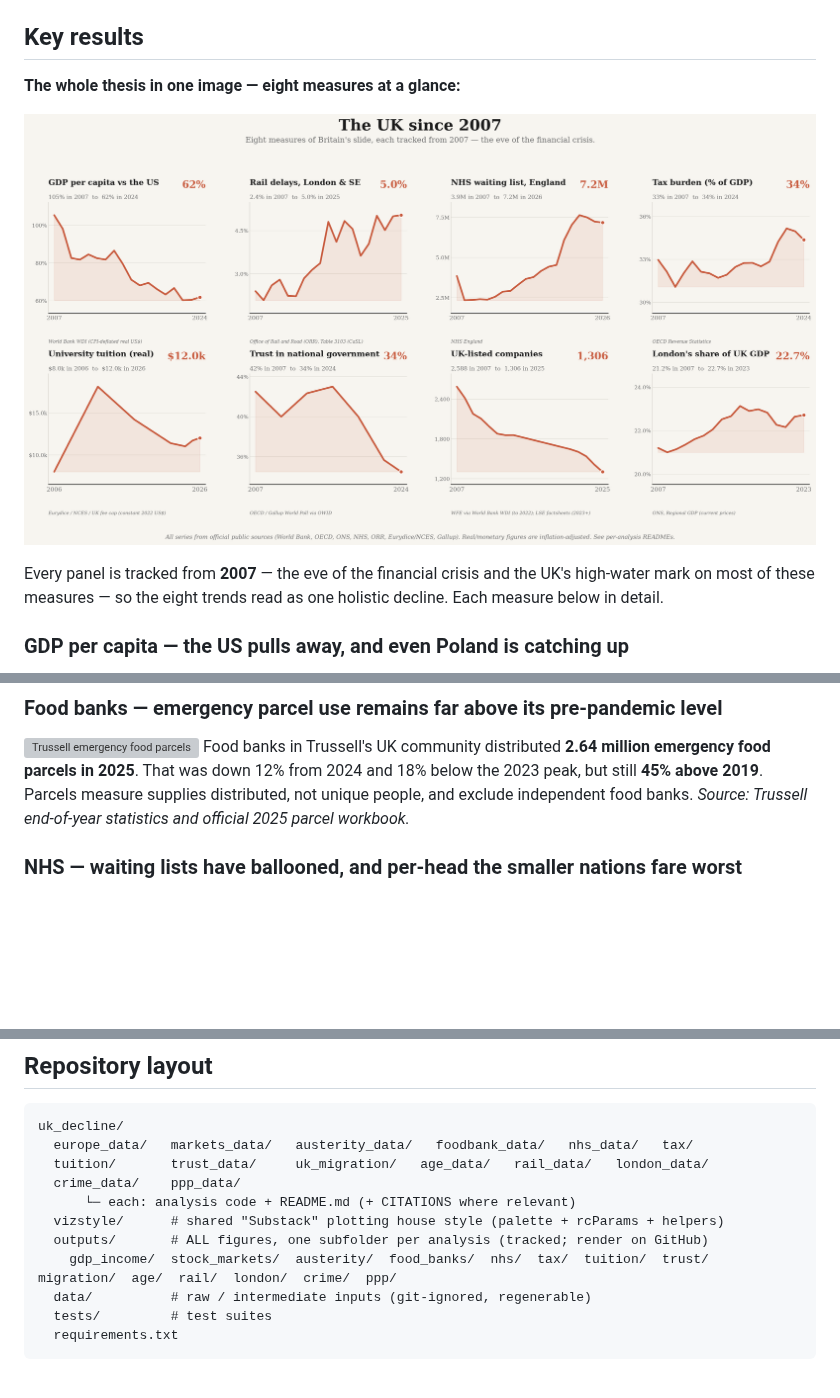
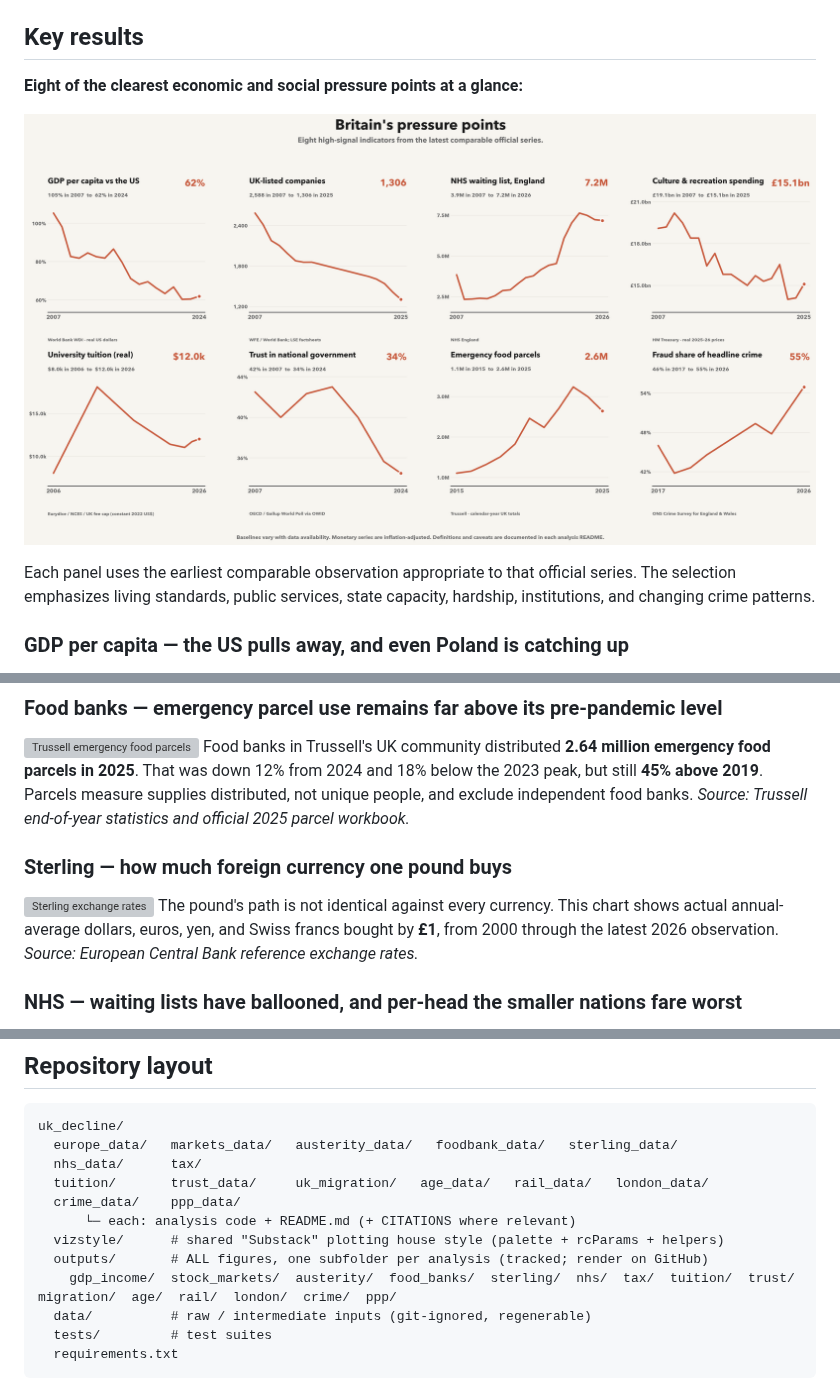
Before and after one commit to hanshanley/uk_decline, a Markdown page: README.md, 3 parts joined by grey strips. Rendered like a GitHub page; pictures changed too: outputs/uk_decline_scorecard.png; blank space fills up the shorter version; grey boxes are pictures that could not be loaded.

Commit message:
new plots for crime, food bansk, and austerity

````diff
--- a/README.md
+++ b/README.md
@@ -31,12 +32,13 @@ All output images live in one place: **[`outputs/`](outputs)**, one subfolder pe
 
 ## Key results
 
-**The whole thesis in one image — eight measures at a glance:**
+**Eight of the clearest economic and social pressure points at a glance:**
 
 ![The UK in relative decline](outputs/uk_decline_scorecard.png)
 
-Every panel is tracked from **2007** — the eve of the financial crisis and the UK's high-water
-mark on most of these measures — so the eight trends read as one holistic decline. Each measure below in detail.
+Each panel uses the earliest comparable observation appropriate to that official series.
+The selection emphasizes living standards, public services, state capacity, hardship,
+institutions, and changing crime patterns.
 
 ### GDP per capita — the US pulls away, and even Poland is catching up
 ![Real GDP per capita relative to the UK (UK = 100)](outputs/gdp_income/uk_gdp_relative_to_peers.png)
@@ -63,6 +65,12 @@ Food banks in Trussell's UK community distributed **2.64 million emergency food
 2025**. That was down 12% from 2024 and 18% below the 2023 peak, but still **45% above
 2019**. Parcels measure supplies distributed, not unique people, and exclude independent food
 banks. *Source: Trussell end-of-year statistics and official 2025 parcel workbook.*
+
+### Sterling — how much foreign currency one pound buys
+![Sterling exchange rates](outputs/sterling/sterling_exchange_rates.png)
+The pound's path is not identical against every currency. This chart shows actual
+annual-average dollars, euros, yen, and Swiss francs bought by **£1**, from 2000 through
+the latest 2026 observation. *Source: European Central Bank reference exchange rates.*
 
 ### NHS — waiting lists have ballooned, and per-head the smaller nations fare worst
 ![NHS RTT waiting list per 1,000 people](outputs/nhs/rtt_waiting_list_per_1000.png)
@@ -133,13 +141,14 @@ and the caveats. *Source: World Bank WDI (NY.GDP.PCAP.CD, NY.GDP.PCAP.PP.KD), IC
 
 ```
 uk_decline/
-  europe_data/   markets_data/   austerity_data/   foodbank_data/   nhs_data/   tax/
+  europe_data/   markets_data/   austerity_data/   foodbank_data/   sterling_data/
+  nhs_data/      tax/
   tuition/       trust_data/     uk_migration/   age_data/   rail_data/   london_data/
   crime_data/    ppp_data/
       └─ each: analysis code + README.md (+ CITATIONS where relevant)
   vizstyle/      # shared "Substack" plotting house style (palette + rcParams + helpers)
   outputs/       # ALL figures, one subfolder per analysis (tracked; render on GitHub)
-    gdp_income/  stock_markets/  austerity/  food_banks/  nhs/  tax/  tuition/  trust/  migration/  age/  rail/  london/  crime/  ppp/
+    gdp_income/  stock_markets/  austerity/  food_banks/  sterling/  nhs/  tax/  tuition/  trust/  migration/  age/  rail/  london/  crime/  ppp/
   data/          # raw / intermediate inputs (git-ignored, regenerable)
   tests/         # test suites
   requirements.txt
````
Also changed, not shown: other parts of README.md (+2 -0 lines), foodbank_data/README.md (+2 -3 lines), sterling_data/README.md (added, +36 -0 lines), 10 other files.
